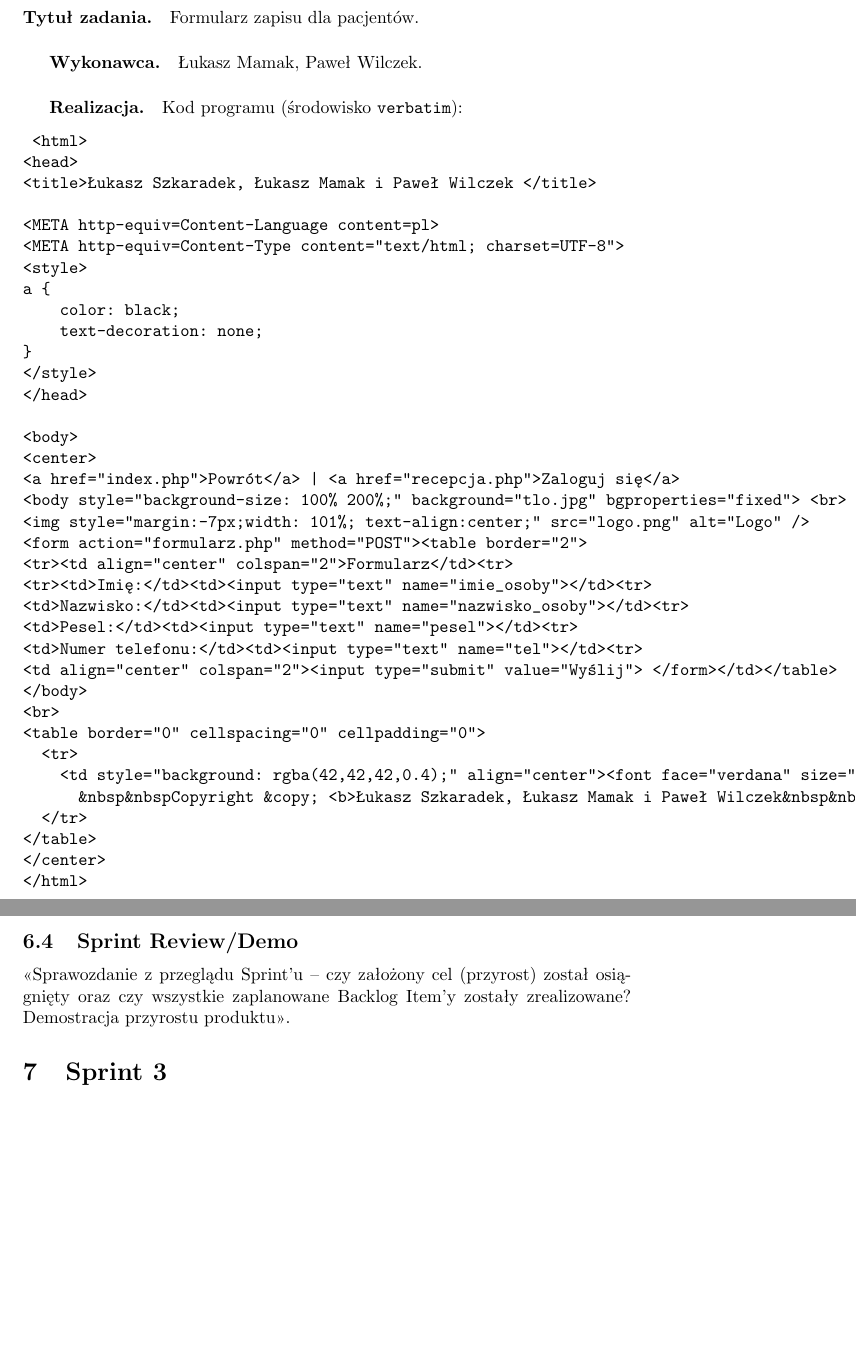
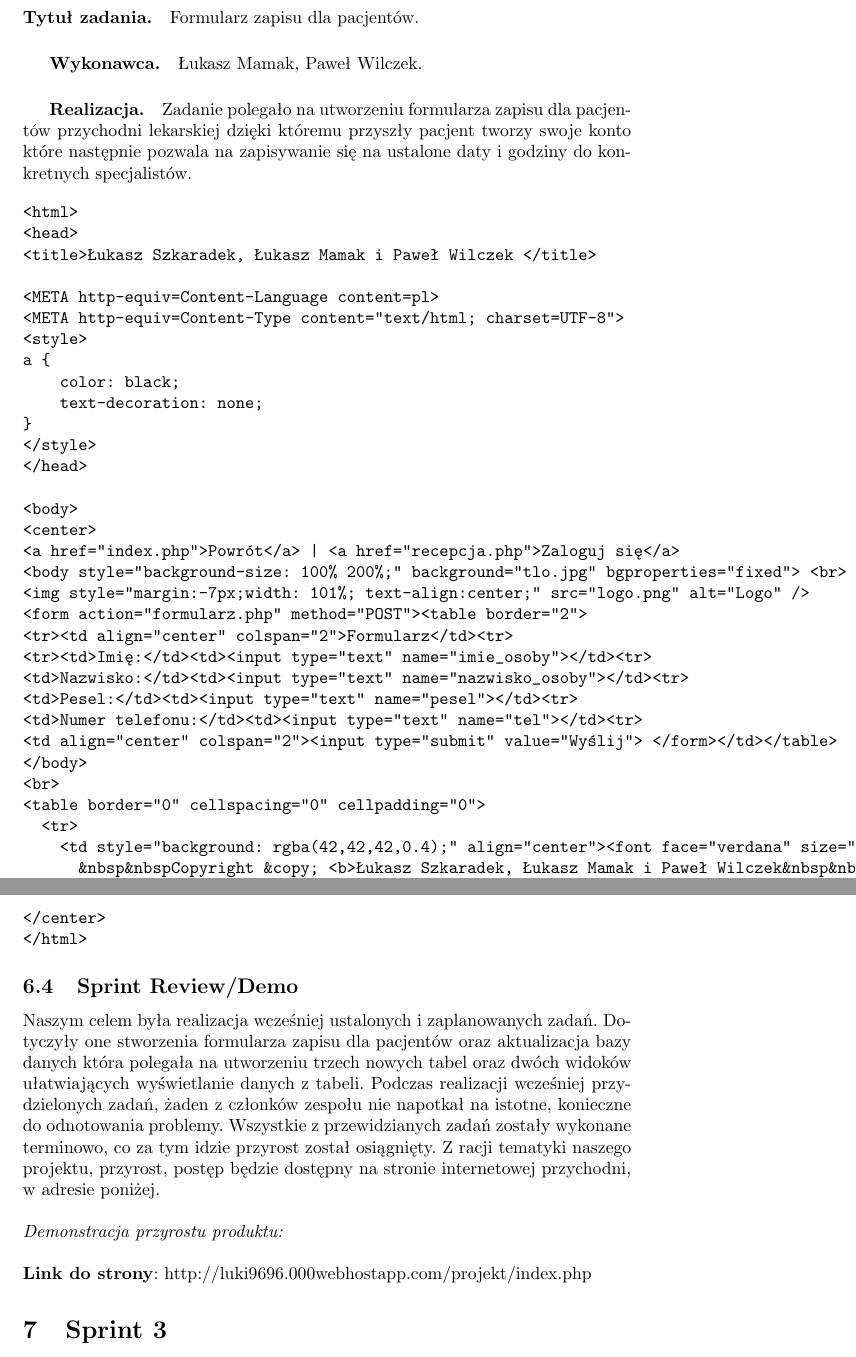
Before and after one commit to skylardin/Przychodnia-lekarska, a LaTeX document (document.tex): two parts of pages 16 and 17 of 18, joined at a grey line, cut so that both start at the same text, the shorter picture padded with empty space. Compiled offline with pdfLaTeX; the source files are stored in an older character set and shown here as Unicode.

Commit message:
Realizacja

```diff
--- a/document.tex
+++ b/document.tex
@@ -496,7 +496,11 @@
 CREATE OR REPLACE VIEW widok_lista(id_spotkania, id_osoby, id_lekarza, pesel, imie_osoby, nazwisko_osoby, specjalizacja, imie_lekarza, nazwisko_lekarza, nr_pokoju, data_odbycia, data_zapisu, stan) AS SELECT id_spotkania, pacjenci.id_pacjenta, spotkania.id_lekarza, pacjenci.pesel, pacjenci.imie, pacjenci.nazwisko, specjalizacje.nazwa_specjalizacji, lekarze.imie, lekarze.nazwisko, lekarze.nr_pokoju, data_odbycia, data_zapisu, stan FROM spotkania, lekarze, specjalizacje, pacjenci where spotkania.id_lekarza=lekarze.id_lekarza and spotkania.id_specjalizacji=specjalizacje.id_specjalizacji and spotkania.id_osoby=pacjenci.id_pacjenta;
  \end{verbatim}>>.
 
-\paragraph{Tytuł zadania.} Formularz zapisu dla pacjentów.  \subparagraph{Wykonawca.} Łukasz Mamak, Paweł Wilczek. \subparagraph{Realizacja.}  Kod programu (środowisko \texttt{verbatim}): \begin{verbatim} <html>
+\paragraph{Tytuł zadania.} Formularz zapisu dla pacjentów.  \subparagraph{Wykonawca.} Łukasz Mamak, Paweł Wilczek. \subparagraph{Realizacja.}
+Zadanie polegało na utworzeniu formularza zapisu dla pacjentów  przychodni lekarskiej dzięki któremu przyszły pacjent tworzy swoje konto które następnie pozwala na zapisywanie się na ustalone daty i godziny do konkretnych specjalistów.
+
+ \begin{verbatim}
+<html>
 <head>
 <title>Łukasz Szkaradek, Łukasz Mamak i Paweł Wilczek </title>
 
@@ -531,10 +535,16 @@
   </tr>
 </table>
 </center>
-</html> \end{verbatim}>>.
+</html>
+\end{verbatim}
 
 
-\subsection{Sprint Review/Demo}\label{Sprint2demo} <<Sprawozdanie z przeglądu Sprint'u -- czy założony cel (przyrost) został osiągnięty oraz czy wszystkie zaplanowane Backlog Item'y zostały zrealizowane? Demostracja przyrostu produktu>>.
+\subsection{Sprint Review/Demo}\label{Sprint2demo}
+Naszym celem była realizacja wcześniej ustalonych i zaplanowanych zadań. Dotyczyły one stworzenia formularza zapisu dla pacjentów oraz aktualizacja bazy danych która polegała na utworzeniu trzech nowych tabel oraz dwóch widoków ułatwiających wyświetlanie danych z tabeli.   Podczas realizacji wcześniej przydzielonych zadań, żaden z członków zespołu nie napotkał na istotne, konieczne do odnotowania problemy. Wszystkie z przewidzianych zadań zostały wykonane terminowo, co za tym idzie przyrost  został osiągnięty.  Z racji tematyki naszego projektu, przyrost, postęp będzie dostępny na stronie internetowej przychodni, w adresie poniżej.\newline
+\newline
+\textit{Demonstracja przyrostu produktu:}\newline
+\newline
+\textbf{Link do strony}: http://luki9696.000webhostapp.com/projekt/index.php
 
 
 \section{Sprint 3}\label{Sprint33} \subsection{Cel}\label{Sprint33cel} <<Określić, w jakim celu tworzony jest przyrost produktu>>. \subsection{Sprint Planning/Backlog}\label{Sprint33SPB}
```
